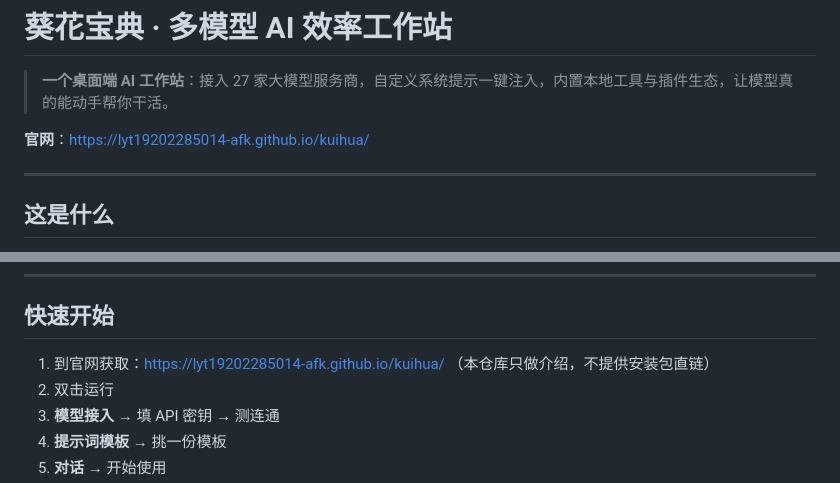
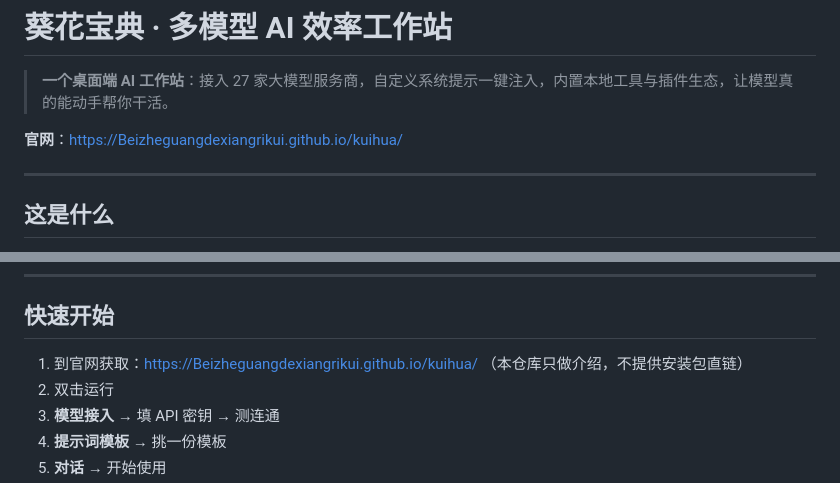
Before and after one commit to beizheguangdexiangrikui/kuihua, a Markdown page: README.md, 2 parts joined by grey strips. Drawn GitHub-style.

Commit message:
rename: 仓库地址 lyt19202285014-afk → Beizheguangdexiangrikui

```diff
--- a/README.md
+++ b/README.md
@@ -2,7 +2,7 @@
 
 > **一个桌面端 AI 工作站**：接入 27 家大模型服务商，自定义系统提示一键注入，内置本地工具与插件生态，让模型真的能动手帮你干活。
 
-**官网**：https://lyt19202285014-afk.github.io/kuihua/
+**官网**：https://Beizheguangdexiangrikui.github.io/kuihua/
 
 ---
 
@@ -93,7 +93,7 @@
 
 ## 快速开始
 
-1. 到官网获取：https://lyt19202285014-afk.github.io/kuihua/ （本仓库只做介绍，不提供安装包直链）
+1. 到官网获取：https://Beizheguangdexiangrikui.github.io/kuihua/ （本仓库只做介绍，不提供安装包直链）
 2. 双击运行
 3. **模型接入** → 填 API 密钥 → 测连通
 4. **提示词模板** → 挑一份模板
```
